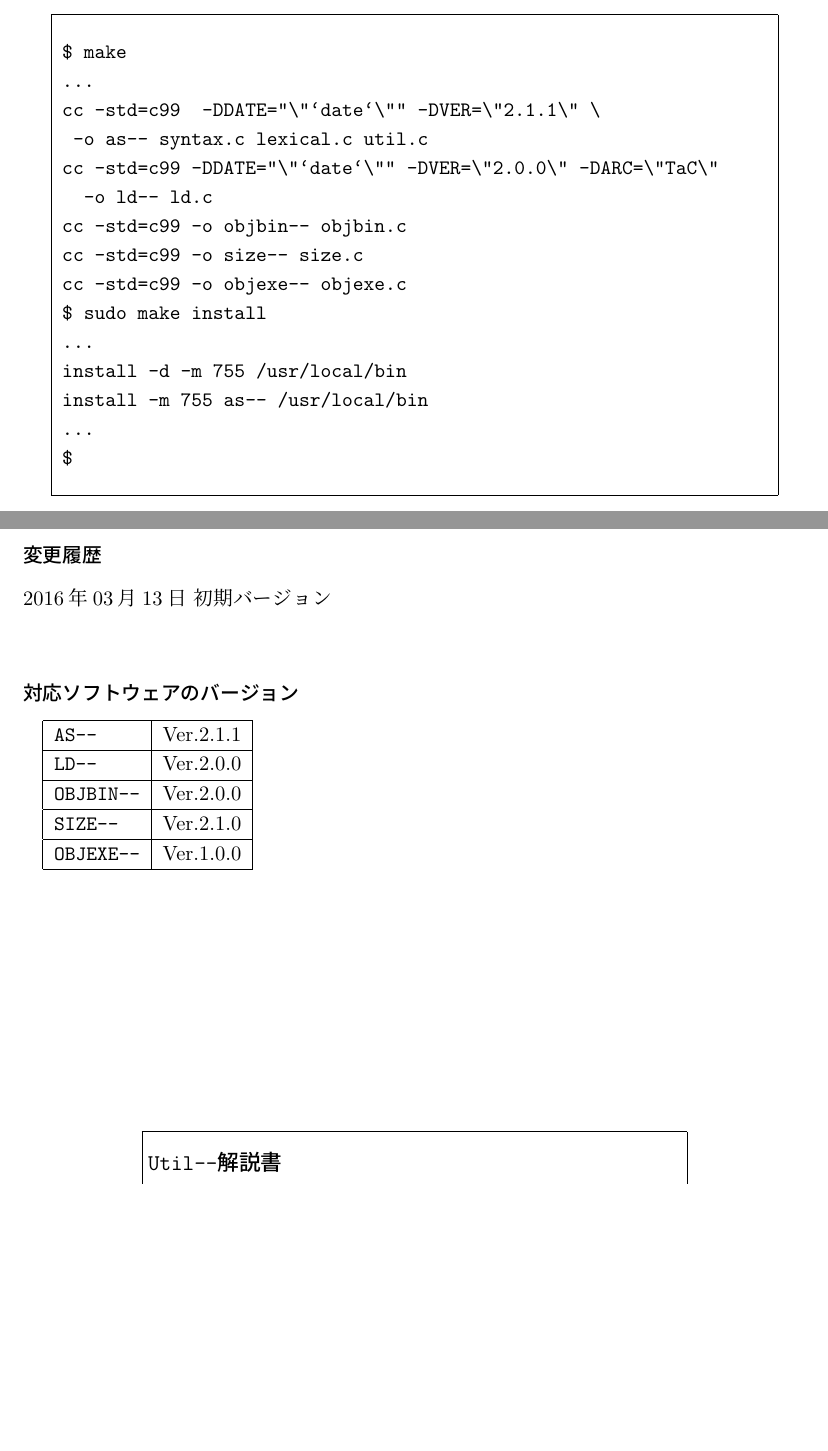
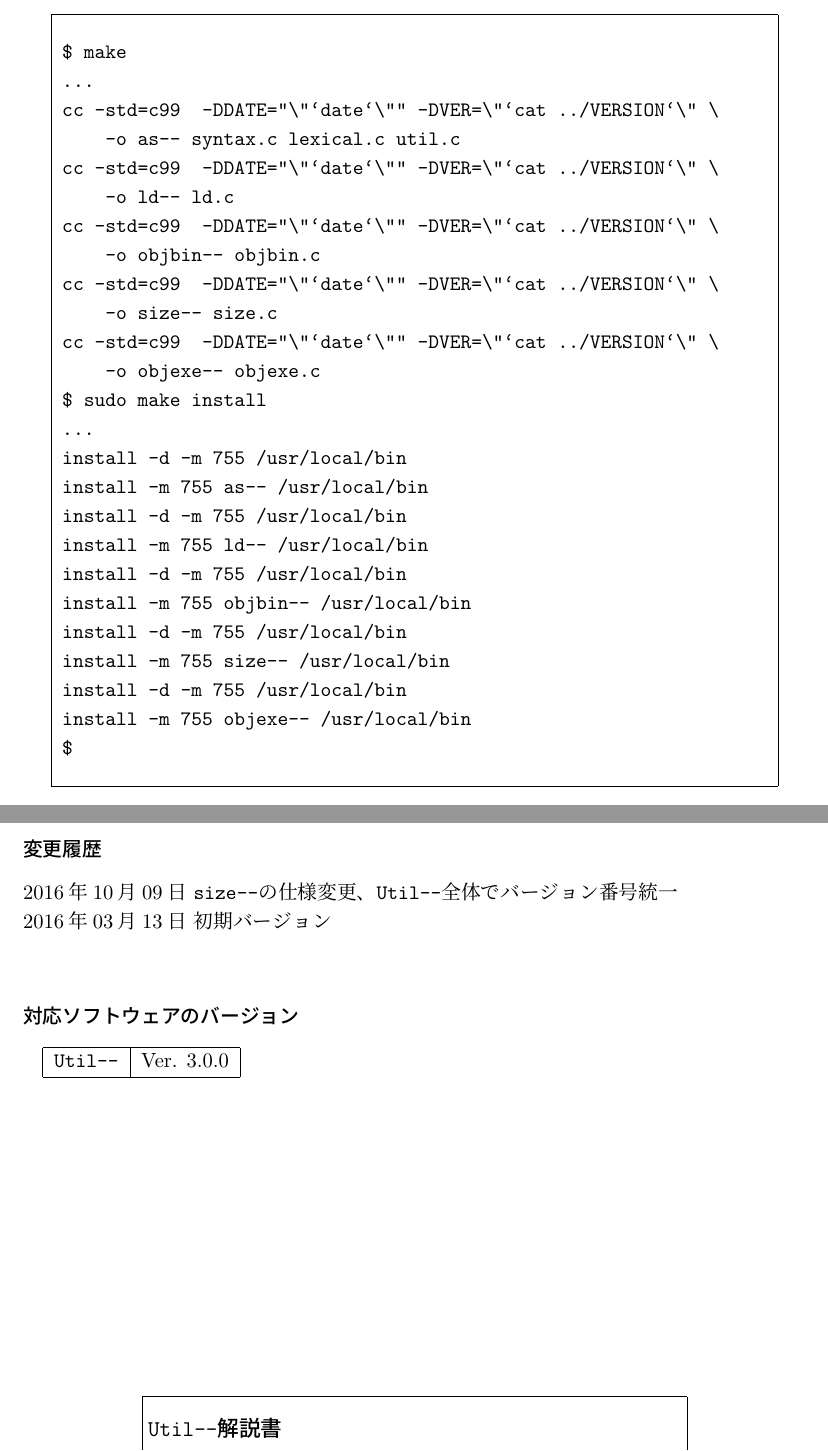
Before and after one commit to tctsigemura/Util--, a LaTeX book (doc/umm.tex, which reads doc/chap2.tex): two parts of pages 7 and 21 of 21, joined at a grey line, cut so that both start at the same text, the shorter picture padded with empty space. Compiled offline with pLaTeX and dvipdfmx.

Commit message:
バージョン番号を統一完了

```diff
--- a/doc/chap2.tex
+++ b/doc/chap2.tex
@@ -11,18 +11,28 @@
 \begin{verbatim}
 $ make
 ...
-cc -std=c99  -DDATE="\"`date`\"" -DVER=\"2.1.1\" \
-	-o as-- syntax.c lexical.c util.c
-cc -std=c99 -DDATE="\"`date`\"" -DVER=\"2.0.0\" -DARC=\"TaC\"
-  -o ld-- ld.c
-cc -std=c99 -o objbin-- objbin.c
-cc -std=c99 -o size-- size.c
-cc -std=c99 -o objexe-- objexe.c
+cc -std=c99  -DDATE="\"`date`\"" -DVER=\"`cat ../VERSION`\" \
+    -o as-- syntax.c lexical.c util.c
+cc -std=c99  -DDATE="\"`date`\"" -DVER=\"`cat ../VERSION`\" \
+    -o ld-- ld.c
+cc -std=c99  -DDATE="\"`date`\"" -DVER=\"`cat ../VERSION`\" \
+    -o objbin-- objbin.c
+cc -std=c99  -DDATE="\"`date`\"" -DVER=\"`cat ../VERSION`\" \
+    -o size-- size.c
+cc -std=c99  -DDATE="\"`date`\"" -DVER=\"`cat ../VERSION`\" \
+    -o objexe-- objexe.c
 $ sudo make install
 ...
 install -d -m 755 /usr/local/bin
 install -m 755 as-- /usr/local/bin
-...
+install -d -m 755 /usr/local/bin
+install -m 755 ld-- /usr/local/bin
+install -d -m 755 /usr/local/bin
+install -m 755 objbin-- /usr/local/bin
+install -d -m 755 /usr/local/bin
+install -m 755 size-- /usr/local/bin
+install -d -m 755 /usr/local/bin
+install -m 755 objexe-- /usr/local/bin
 $
 \end{verbatim}
 \end{mylist}
--- a/doc/umm.tex
+++ b/doc/umm.tex
@@ -57,7 +58,7 @@
 %----------------------------------------------------------------------
 \newcommand{\figref}[1]{図~\ref{fig:#1}}
 \newcommand{\tabref}[1]{表~\ref{tab:#1}}
-\newcommand{\ver}{Ver. 1.1.0}
+\newcommand{\ver}{Ver. 3.0.0}
 \newcommand{\cmm}{{\tt C--}}
 \newcommand{\cmmc}{{\tt c--}}
 \newcommand{\cmml}{\cmm 言語}
@@ -147,6 +148,7 @@ Tokuyama College of Technology, JAPAN
 ~
 \subsubsection{変更履歴}
 \begin{flushleft}
+2016年10月09日 {\size}の仕様変更、{\util}全体でバージョン番号統一  \\
 2016年03月13日 初期バージョン  \\
 \end{flushleft}
 
@@ -155,15 +157,7 @@ Tokuyama College of Technology, JAPAN
 \subsubsection{対応ソフトウェアのバージョン}
 \begin{tabular}{|l|l|}
 \hline
-{\tt AS--}     & Ver.2.1.1 \\
-\hline
-{\tt LD--}     & Ver.2.0.0 \\
-\hline
-{\tt OBJBIN--} & Ver.2.0.0 \\
-\hline
-{\tt SIZE--}   & Ver.2.1.0 \\
-\hline
-{\tt OBJEXE--} & Ver.1.0.0 \\
+{\util}   & {\ver} \\
 \hline
 \end{tabular}
 
```
Also changed, not shown: doc/chap3.tex (+4 -4 lines), doc/umm.pdf, doc/umm.tex (1 more changed lines), 7 other files.
